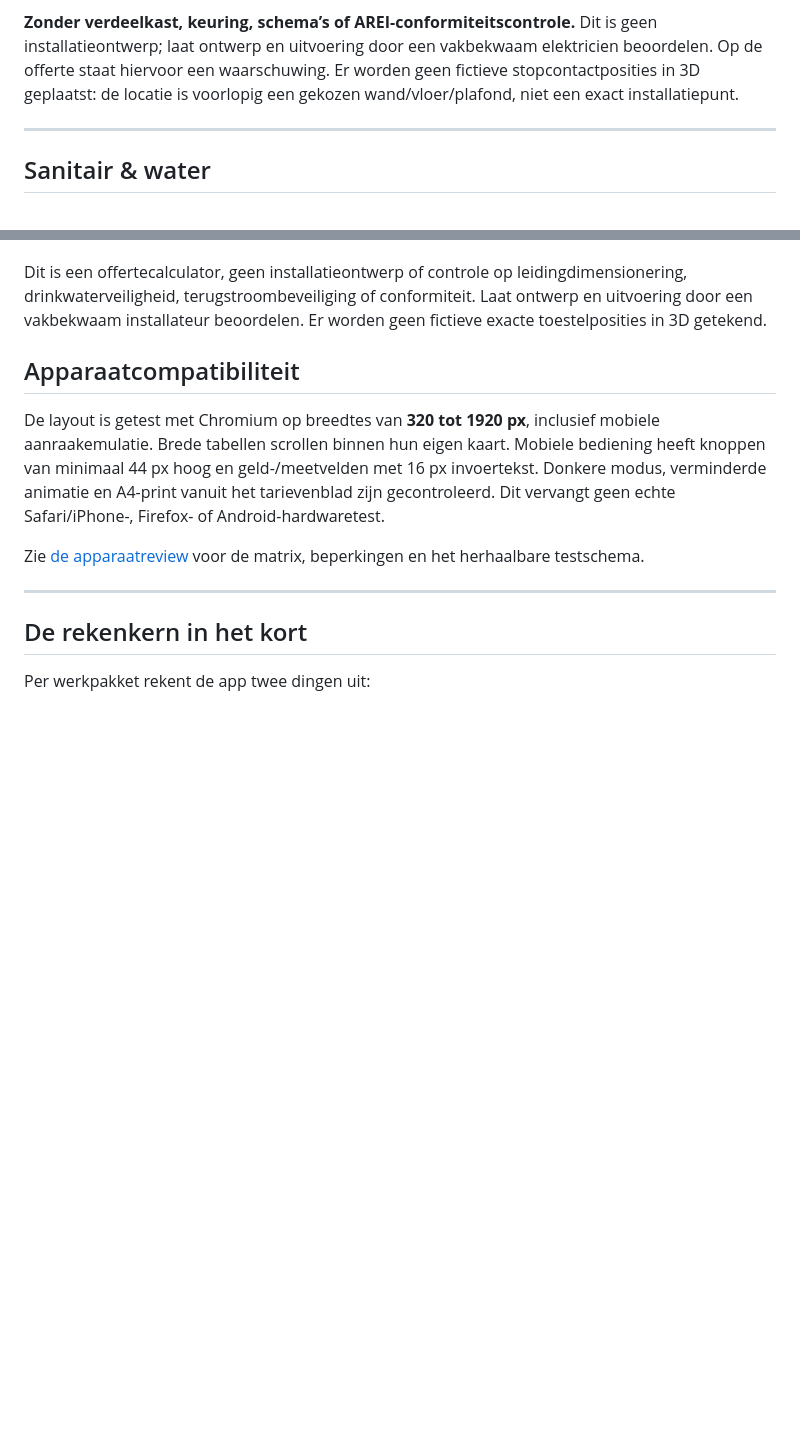
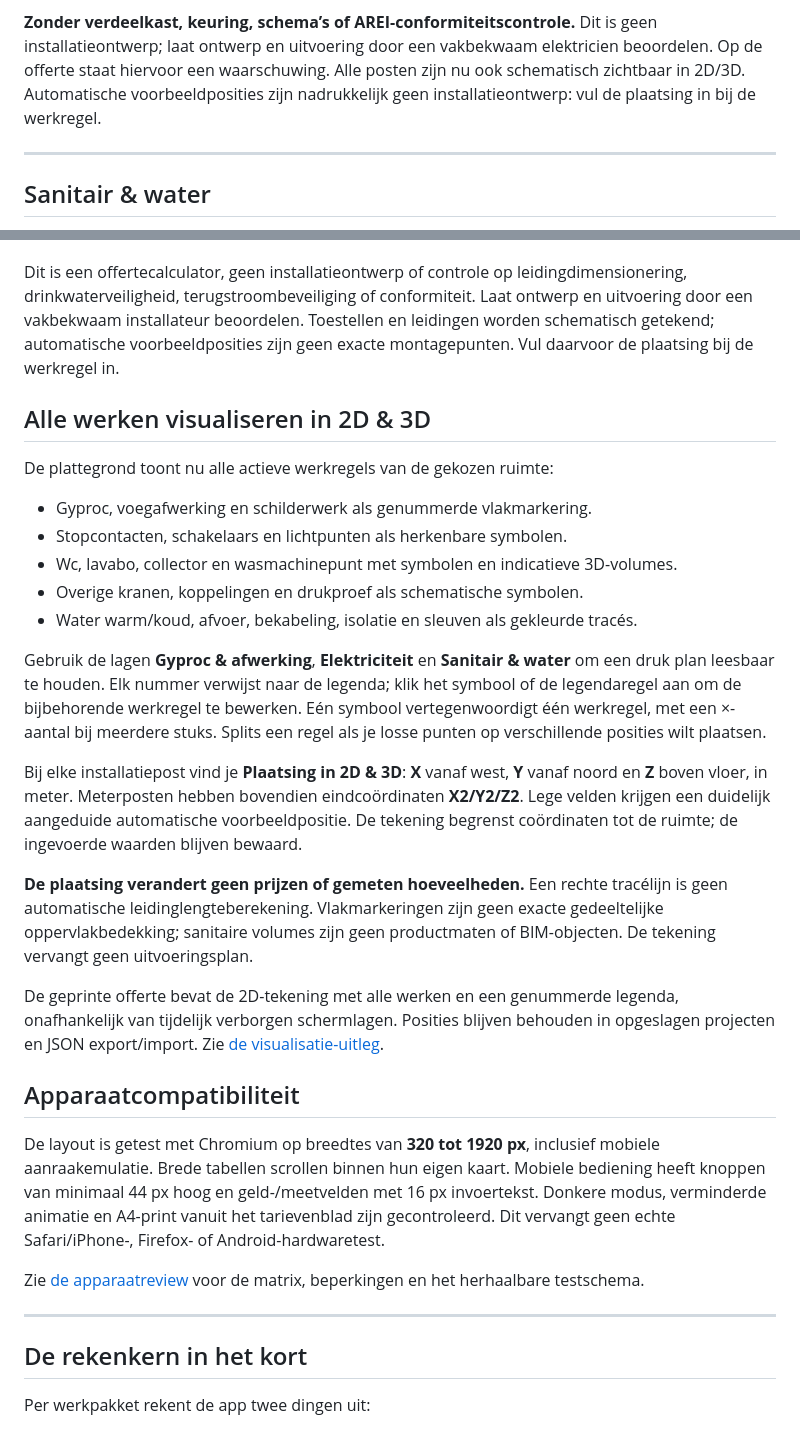
Before and after one commit to guypeers2-cmyk/guypeers2-gmail.com, a Markdown page: bouwcalculator/README.md, 2 parts joined by grey strips. GitHub-like rendering; blank space fills up the shorter version.

Commit message:
feat: alle werken zichtbaar in 2D en 3D met plaatsing en lagen
Co-authored-by: arena-agent <297053741+arena-agent@users.noreply.github.com>

```diff
--- a/bouwcalculator/README.md
+++ b/bouwcalculator/README.md
@@ -263,8 +263,8 @@ marge, korting en btw gelden ook voor deze posten. Bedragen tonen twee decimalen
 **Zonder verdeelkast, keuring, schema’s of AREI-conformiteitscontrole.** Dit is
 geen installatieontwerp; laat ontwerp en uitvoering door een vakbekwaam
 elektricien beoordelen. Op de offerte staat hiervoor een waarschuwing.
-Er worden geen fictieve stopcontactposities in 3D geplaatst: de locatie is
-voorlopig een gekozen wand/vloer/plafond, niet een exact installatiepunt.
+Alle posten zijn nu ook schematisch zichtbaar in 2D/3D. Automatische voorbeeldposities
+zijn nadrukkelijk geen installatieontwerp: vul de plaatsing in bij de werkregel.
 
 ---
 
@@ -319,7 +319,38 @@ waarschuwing over de beperkingen.
 Dit is een offertecalculator, geen installatieontwerp of controle op
 leidingdimensionering, drinkwaterveiligheid, terugstroombeveiliging of
 conformiteit. Laat ontwerp en uitvoering door een vakbekwaam installateur
-beoordelen. Er worden geen fictieve exacte toestelposities in 3D getekend.
+beoordelen. Toestellen en leidingen worden schematisch getekend; automatische voorbeeldposities
+zijn geen exacte montagepunten. Vul daarvoor de plaatsing bij de werkregel in.
+
+## Alle werken visualiseren in 2D & 3D
+
+De plattegrond toont nu alle actieve werkregels van de gekozen ruimte:
+- Gyproc, voegafwerking en schilderwerk als genummerde vlakmarkering.
+- Stopcontacten, schakelaars en lichtpunten als herkenbare symbolen.
+- Wc, lavabo, collector en wasmachinepunt met symbolen en indicatieve 3D-volumes.
+- Overige kranen, koppelingen en drukproef als schematische symbolen.
+- Water warm/koud, afvoer, bekabeling, isolatie en sleuven als gekleurde tracés.
+
+Gebruik de lagen **Gyproc & afwerking**, **Elektriciteit** en **Sanitair & water**
+om een druk plan leesbaar te houden. Elk nummer verwijst naar de legenda;
+klik het symbool of de legendaregel aan om de bijbehorende werkregel te bewerken.
+Eén symbool vertegenwoordigt één werkregel, met een ×-aantal bij meerdere stuks.
+Splits een regel als je losse punten op verschillende posities wilt plaatsen.
+
+Bij elke installatiepost vind je **Plaatsing in 2D & 3D**:
+**X** vanaf west, **Y** vanaf noord en **Z** boven vloer, in meter.
+Meterposten hebben bovendien eindcoördinaten **X2/Y2/Z2**. Lege velden krijgen
+een duidelijk aangeduide automatische voorbeeldpositie. De tekening begrenst
+coördinaten tot de ruimte; de ingevoerde waarden blijven bewaard.
+
+**De plaatsing verandert geen prijzen of gemeten hoeveelheden.** Een rechte
+tracélijn is geen automatische leidinglengteberekening. Vlakmarkeringen zijn
+geen exacte gedeeltelijke oppervlakbedekking; sanitaire volumes zijn geen
+productmaten of BIM-objecten. De tekening vervangt geen uitvoeringsplan.
+
+De geprinte offerte bevat de 2D-tekening met alle werken en een genummerde legenda,
+onafhankelijk van tijdelijk verborgen schermlagen. Posities blijven behouden in
+opgeslagen projecten en JSON export/import. Zie [de visualisatie-uitleg](docs/visualisatie.md).
 
 ## Apparaatcompatibiliteit
 
```
Also changed, not shown: bouwcalculator/docs/visualisatie.md (added, +87 -0 lines), bouwcalculator/docs/2d-installaties.png (added), bouwcalculator/docs/3d-installaties.png (added), 11 other files.
